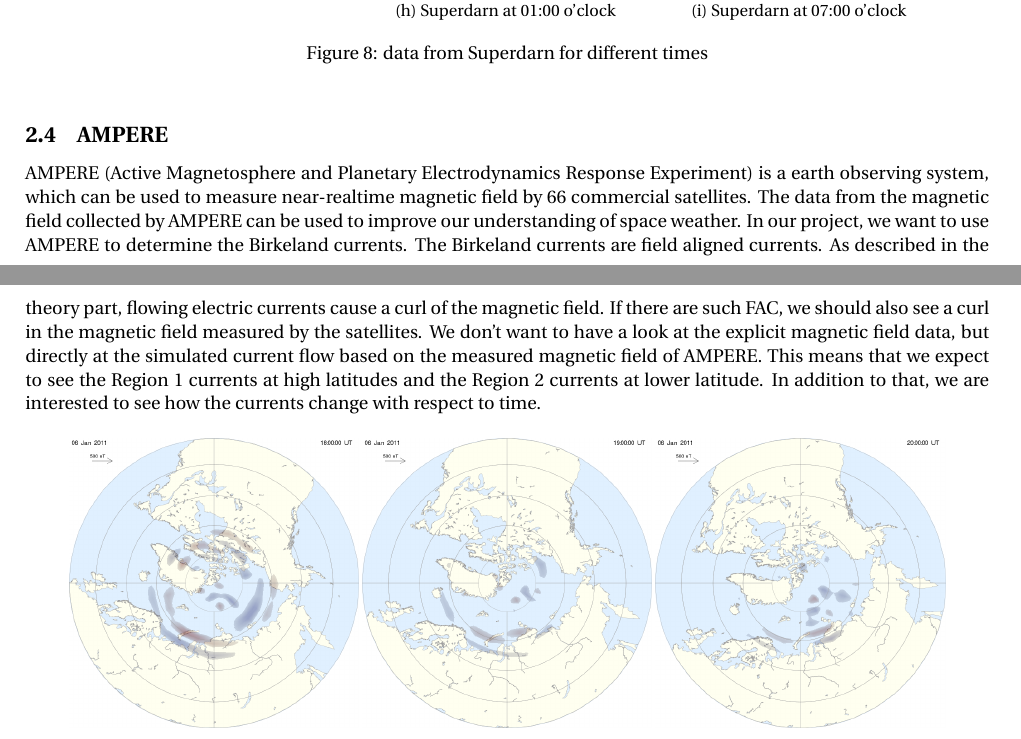
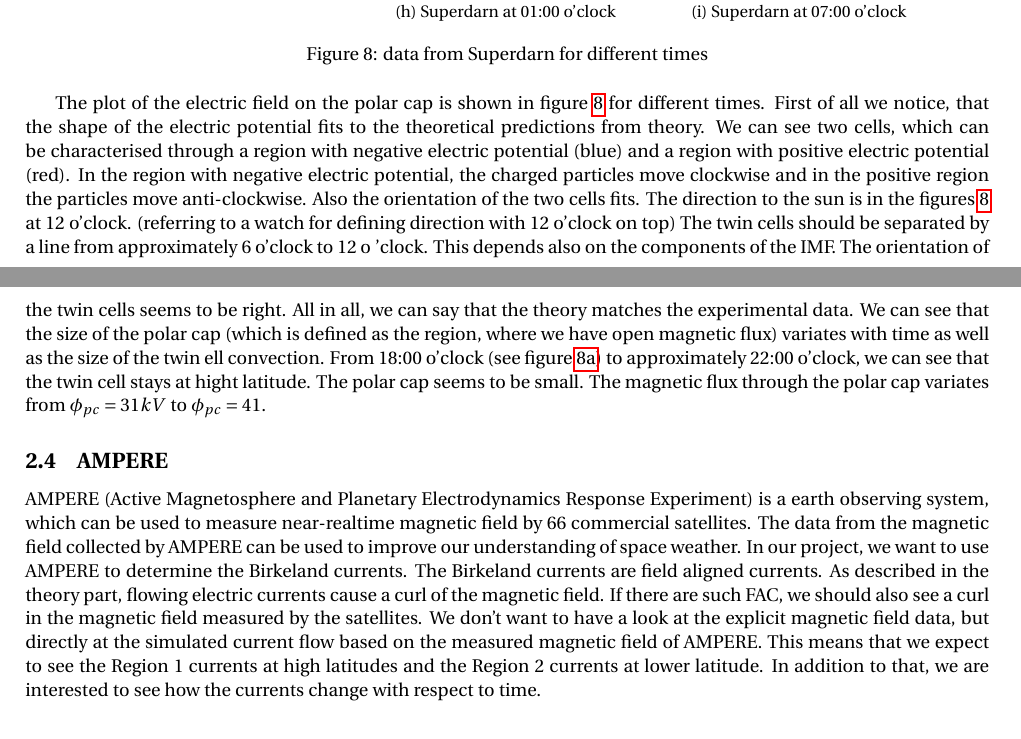
Before and after one commit to LukasPowalla/Space_Physics_Project_Sigve_Lukas, a LaTeX document (lukas/latex/SpacePhysics_lukas.tex): two parts of pages 9 and 10 of 12 before the commit and two parts of pages 9 and 10 of 13 after it, joined at a grey line, cut so that both start at the same text. Compiled offline with pdfLaTeX.

Commit message:
wrote a bit more on the project

```diff
--- a/lukas/latex/SpacePhysics_lukas.tex
+++ b/lukas/latex/SpacePhysics_lukas.tex
@@ -264,8 +264,12 @@ We use the data of the Radars (motion of plasma) to make a expansion in spherica
 	\caption{ Superdarn at 07:00 o'clock \label{Super_07}}
 \end{subfigure}
 \caption{data from Superdarn for different times}
+\label{Super_overview}
 \end{figure}
-
+The plot of the electric field on the polar cap is shown in figure \ref{Super_overview} for different times.
+First of all we notice, that the shape of the electric potential fits to the theoretical predictions from theory. We can see two cells, which can be characterised through a region with negative electric potential (blue) and a region with positive electric potential (red). In the region with negative electric potential, the charged particles move clockwise and in the positive region the particles move anti-clockwise.
+Also the orientation of the two cells fits. The direction to the sun is in the figures \ref{Super_overview} at 12 o'clock. (referring to a watch for defining direction with 12 o'clock on top) The twin cells should be separated by a line from approximately 6 o'clock to 12 o 'clock. This depends also on the components of the IMF. The orientation of the twin cells seems to be right.   All in all, we can say that the theory matches the experimental data.
+We can see that the size of the polar cap (which is defined as the region, where we have open magnetic flux) variates with time as well as the size of the twin ell convection. From 18:00 o'clock (see figure \ref{Super_18}) to approximately 22:00 o'clock, we can see that the twin cell stays at hight latitude. The polar cap seems to be small. The magnetic flux through the polar cap variates from $\phi_{pc}=31 k V$ to $\phi_{pc}=41$.
 
 \subsection{AMPERE}
 AMPERE (Active Magnetosphere and Planetary Electrodynamics Response Experiment) is a earth observing system, which can be used to measure near-realtime magnetic field by 66 commercial satellites.
```
Also changed, not shown: 4 other files.
